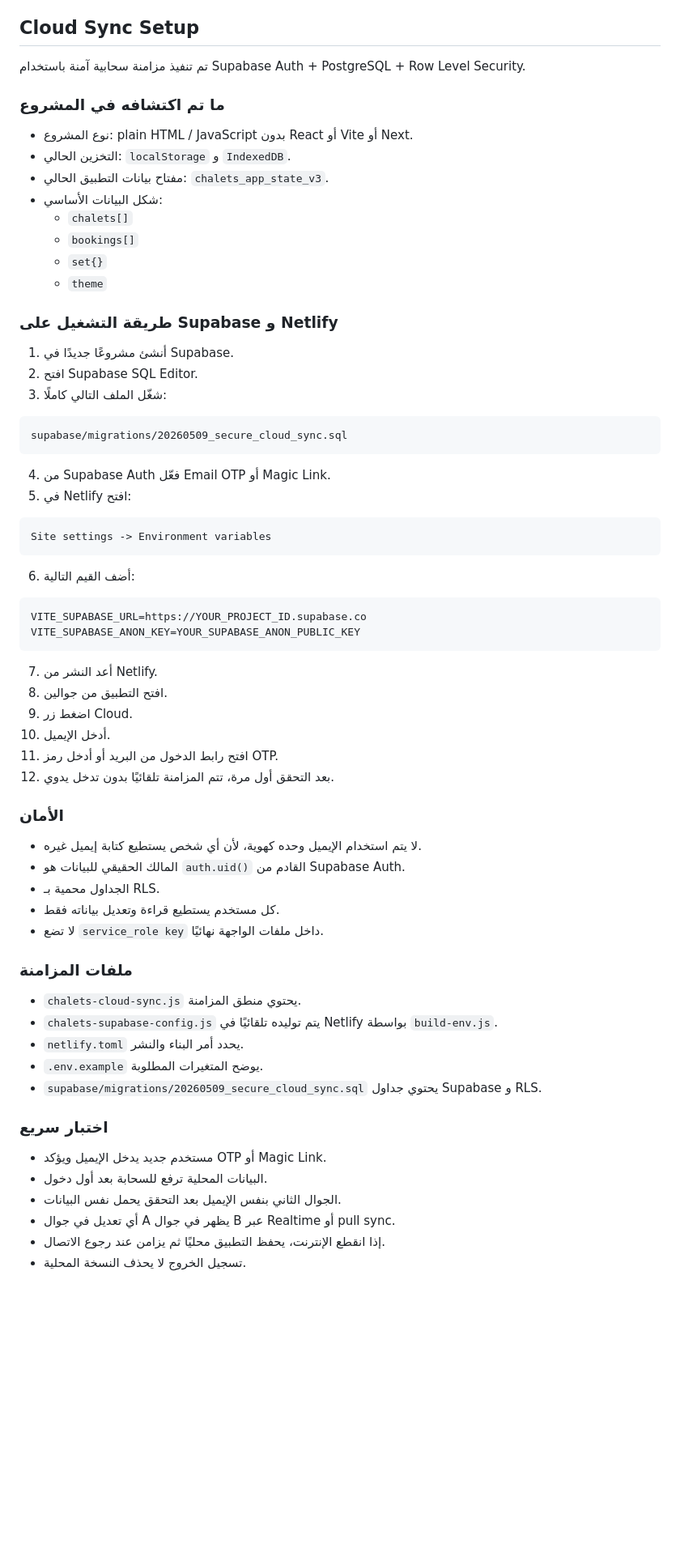
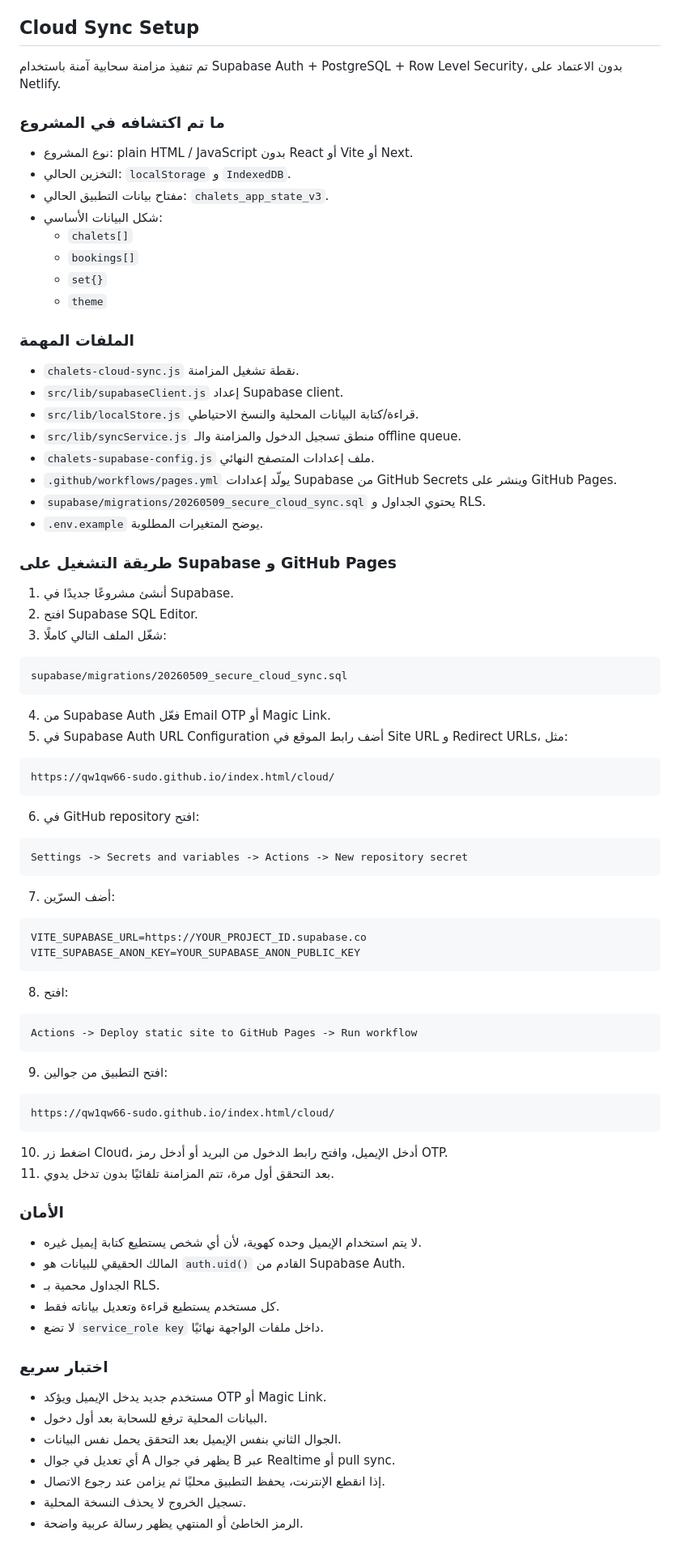
Before and after one commit to qw1qw66-sudo/index.html, a Markdown page: README.md, the part around the change. Shown at 81% size. Rendered like a GitHub page; blank space fills up the shorter version.

Commit message:
Update README for GitHub Pages cloud sync setup

````diff
--- a/README.md
+++ b/README.md
@@ -10,7 +10,7 @@
 
 ## Cloud Sync Setup
 
-تم تنفيذ مزامنة سحابية آمنة باستخدام Supabase Auth + PostgreSQL + Row Level Security.
+تم تنفيذ مزامنة سحابية آمنة باستخدام Supabase Auth + PostgreSQL + Row Level Security، بدون الاعتماد على Netlify.
 
 ### ما تم اكتشافه في المشروع
 
@@ -23,7 +23,18 @@
   - `set{}`
   - `theme`
 
-### طريقة التشغيل على Supabase و Netlify
+### الملفات المهمة
+
+- `chalets-cloud-sync.js` نقطة تشغيل المزامنة.
+- `src/lib/supabaseClient.js` إعداد Supabase client.
+- `src/lib/localStore.js` قراءة/كتابة البيانات المحلية والنسخ الاحتياطي.
+- `src/lib/syncService.js` منطق تسجيل الدخول والمزامنة والـ offline queue.
+- `chalets-supabase-config.js` ملف إعدادات المتصفح النهائي.
+- `.github/workflows/pages.yml` يولّد إعدادات Supabase من GitHub Secrets وينشر على GitHub Pages.
+- `supabase/migrations/20260509_secure_cloud_sync.sql` يحتوي الجداول و RLS.
+- `.env.example` يوضح المتغيرات المطلوبة.
+
+### طريقة التشغيل على Supabase و GitHub Pages
 
 1. أنشئ مشروعًا جديدًا في Supabase.
 2. افتح Supabase SQL Editor.
@@ -34,25 +45,39 @@ supabase/migrations/20260509_secure_cloud_sync.sql
 ```
 
 4. من Supabase Auth فعّل Email OTP أو Magic Link.
-5. في Netlify افتح:
+5. في Supabase Auth URL Configuration أضف رابط الموقع في Site URL و Redirect URLs، مثل:
 
 ```txt
-Site settings -> Environment variables
+https://qw1qw66-sudo.github.io/index.html/cloud/
 ```
 
-6. أضف القيم التالية:
+6. في GitHub repository افتح:
+
+```txt
+Settings -> Secrets and variables -> Actions -> New repository secret
+```
+
+7. أضف السرّين:
 
 ```txt
 VITE_SUPABASE_URL=https://YOUR_PROJECT_ID.supabase.co
 VITE_SUPABASE_ANON_KEY=YOUR_SUPABASE_ANON_PUBLIC_KEY
 ```
 
-7. أعد النشر من Netlify.
-8. افتح التطبيق من جوالين.
-9. اضغط زر Cloud.
-10. أدخل الإيميل.
-11. افتح رابط الدخول من البريد أو أدخل رمز OTP.
-12. بعد التحقق أول مرة، تتم المزامنة تلقائيًا بدون تدخل يدوي.
+8. افتح:
+
+```txt
+Actions -> Deploy static site to GitHub Pages -> Run workflow
+```
+
+9. افتح التطبيق من جوالين:
+
+```txt
+https://qw1qw66-sudo.github.io/index.html/cloud/
+```
+
+10. اضغط زر Cloud، أدخل الإيميل، وافتح رابط الدخول من البريد أو أدخل رمز OTP.
+11. بعد التحقق أول مرة، تتم المزامنة تلقائيًا بدون تدخل يدوي.
 
 ### الأمان
 
@@ -62,14 +87,6 @@ VITE_SUPABASE_ANON_KEY=YOUR_SUPABASE_ANON_PUBLIC_KEY
 - كل مستخدم يستطيع قراءة وتعديل بياناته فقط.
 - لا تضع `service_role key` داخل ملفات الواجهة نهائيًا.
 
-### ملفات المزامنة
-
-- `chalets-cloud-sync.js` يحتوي منطق المزامنة.
-- `chalets-supabase-config.js` يتم توليده تلقائيًا في Netlify بواسطة `build-env.js`.
-- `netlify.toml` يحدد أمر البناء والنشر.
-- `.env.example` يوضح المتغيرات المطلوبة.
-- `supabase/migrations/20260509_secure_cloud_sync.sql` يحتوي جداول Supabase و RLS.
-
 ### اختبار سريع
 
 - مستخدم جديد يدخل الإيميل ويؤكد OTP أو Magic Link.
@@ -78,3 +95,4 @@ VITE_SUPABASE_ANON_KEY=YOUR_SUPABASE_ANON_PUBLIC_KEY
 - أي تعديل في جوال A يظهر في جوال B عبر Realtime أو pull sync.
 - إذا انقطع الإنترنت، يحفظ التطبيق محليًا ثم يزامن عند رجوع الاتصال.
 - تسجيل الخروج لا يحذف النسخة المحلية.
+- الرمز الخاطئ أو المنتهي يظهر رسالة عربية واضحة.
````
